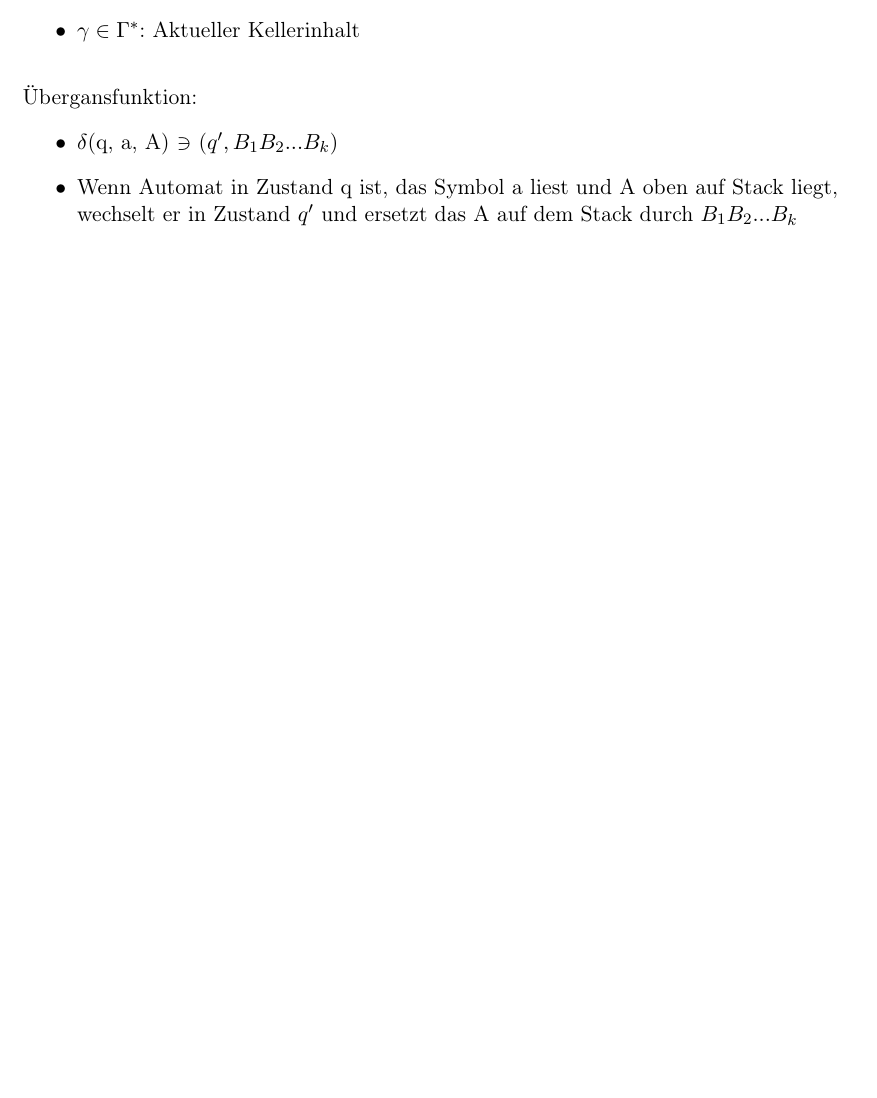
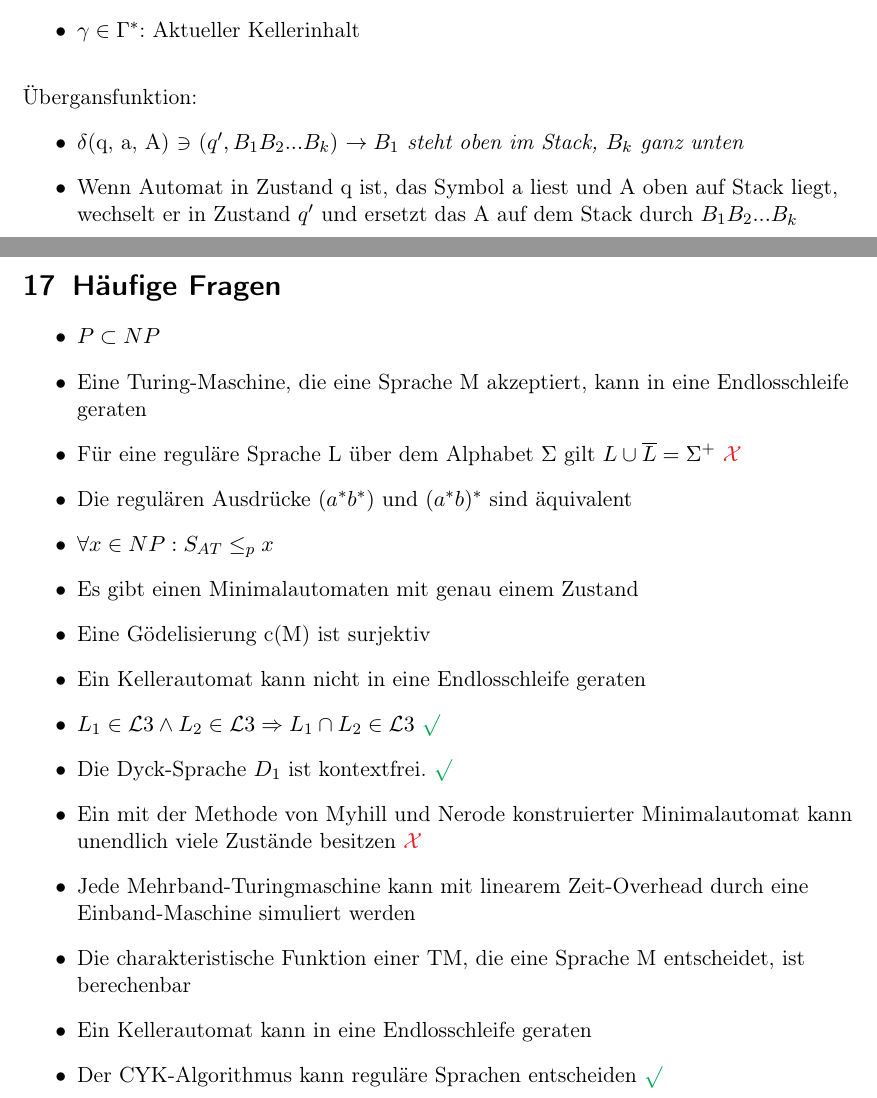
Before and after one commit to felixs274/TI_SoSe2024, a LaTeX document (TI_Zusammenfassung.tex): part of page 14 of 19 before the commit and two parts of pages 15 and 21 of 21 after it, the two joined at a grey line, cut so that both start at the same text, the shorter picture padded with empty space. Compiled offline with pdfLaTeX.

Commit message:
PDA update

```diff
--- a/TI_Zusammenfassung.tex
+++ b/TI_Zusammenfassung.tex
@@ -601,7 +585,7 @@ Konfiguration eines PDA gegeben durch 3-Tupel ($Q$, $\Sigma^*$, $\Gamma^*$):
 
 "Ubergansfunktion:
 \begin{itemize}
-    \item $\delta$(q, a, A) $\ni$ ($q', B_1B_2...B_k$)
+    \item $\delta$(q, a, A) $\ni$ ($q', B_1B_2...B_k$) \textit{$\rightarrow B_1$ steht oben im Stack, $B_k$ ganz unten}
     \item Wenn Automat in Zustand q ist, das Symbol a liest und A oben auf Stack liegt, wechselt er in Zustand $q'$ und ersetzt das A auf dem Stack durch $B_1B_2...B_k$
 \end{itemize}
 
@@ -762,4 +746,28 @@ Angenommen, wir haben ein formales System mit den Symbolen \{a, b, c\} denen wir
 
 Die Sequenz 'a, b, c' wird zu der Zahl $2^1 \times e^2 \times 5^3 = 2 \times 9 \times 125 = 2250$ codiert.
 
+\newpage
+
+\section{H"aufige Fragen}
+
+\begin{itemize}
+    \item $P \subset NP$
+    \item Eine Turing-Maschine, die eine Sprache M akzeptiert, kann in eine Endlosschleife geraten
+    \item F"ur eine regul"are Sprache L "uber dem Alphabet $\Sigma$ gilt $L \cup \overline{L} = \Sigma^+$ \rd{$\mathcal{X}$}
+    \item Die regul"aren Ausdr"ucke $(a^*b^*)$ und $(a^*b)^*$ sind "aquivalent
+    \item $\forall x \in NP : S_{AT} \leq_p x$
+    \item Es gibt einen Minimalautomaten mit genau einem Zustand
+    \item Eine Gödelisierung c(M) ist surjektiv
+    \item Ein Kellerautomat kann nicht in eine Endlosschleife geraten
+    \item $L_1 \in \mathcal{L}3 \land L_2 \in \mathcal{L}3 \Rightarrow L_1 \cap L_2 \in \mathcal{L}3$  \gr{$\surd $}
+    \item Die Dyck-Sprache $D_1$ ist kontextfrei. \gr{$\surd $}
+    \item Ein mit der Methode von Myhill und Nerode konstruierter Minimalautomat kann unendlich viele Zustände besitzen \rd{$\mathcal{X}$}
+    \item Jede Mehrband-Turingmaschine kann mit linearem Zeit-Overhead durch eine Einband-Maschine simuliert werden
+    \item Die charakteristische Funktion einer TM, die eine Sprache M entscheidet, ist berechenbar
+    \item Ein Kellerautomat kann in eine Endlosschleife geraten
+    \item Der CYK-Algorithmus kann regul"are Sprachen entscheiden \gr{$\surd $}
+\end{itemize}
+
+
+
 \end{document}
```
Also changed, not shown: TI_Zusammenfassung.pdf, TI_Zusammenfassung.tex (20 more changed lines).
